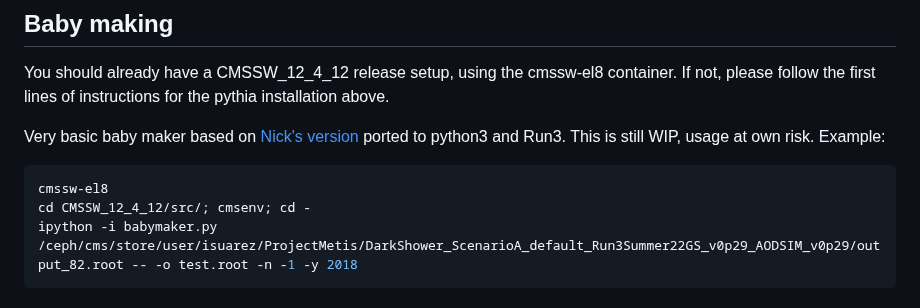
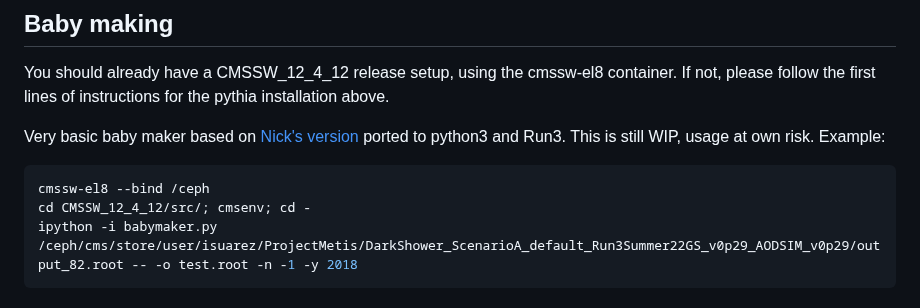
Before and after one commit to prijb/run3_scouting, a Markdown page: production/README.md, the part around the change. Rendered like a GitHub page.

Commit message:
add /ceph binding to singularity instructions

````diff
--- a/production/README.md
+++ b/production/README.md
@@ -77,7 +77,7 @@ Very basic baby maker based on [Nick's version](https://github.com/aminnj/scouti
 This is still WIP, usage at own risk.
 Example:
 ``` shell
-cmssw-el8
+cmssw-el8 --bind /ceph
 cd CMSSW_12_4_12/src/; cmsenv; cd -
 ipython -i babymaker.py /ceph/cms/store/user/isuarez/ProjectMetis/DarkShower_ScenarioA_default_Run3Summer22GS_v0p29_AODSIM_v0p29/output_82.root -- -o test.root -n -1 -y 2018
 ```
````
